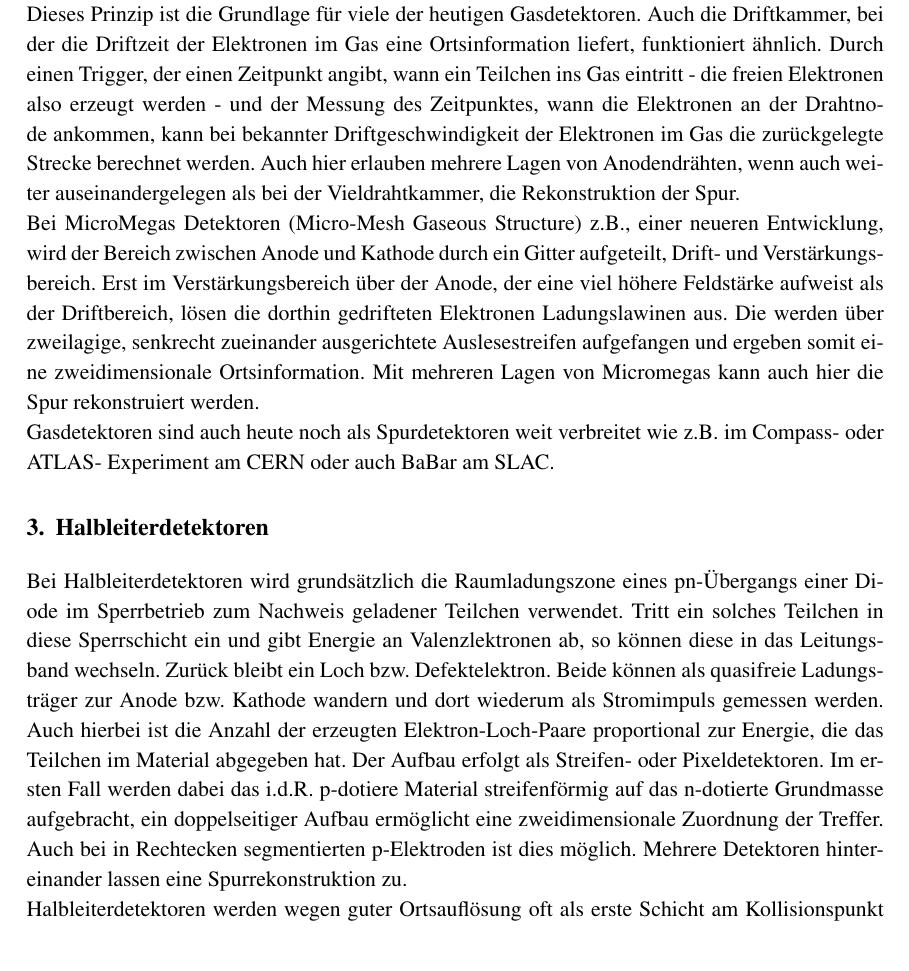
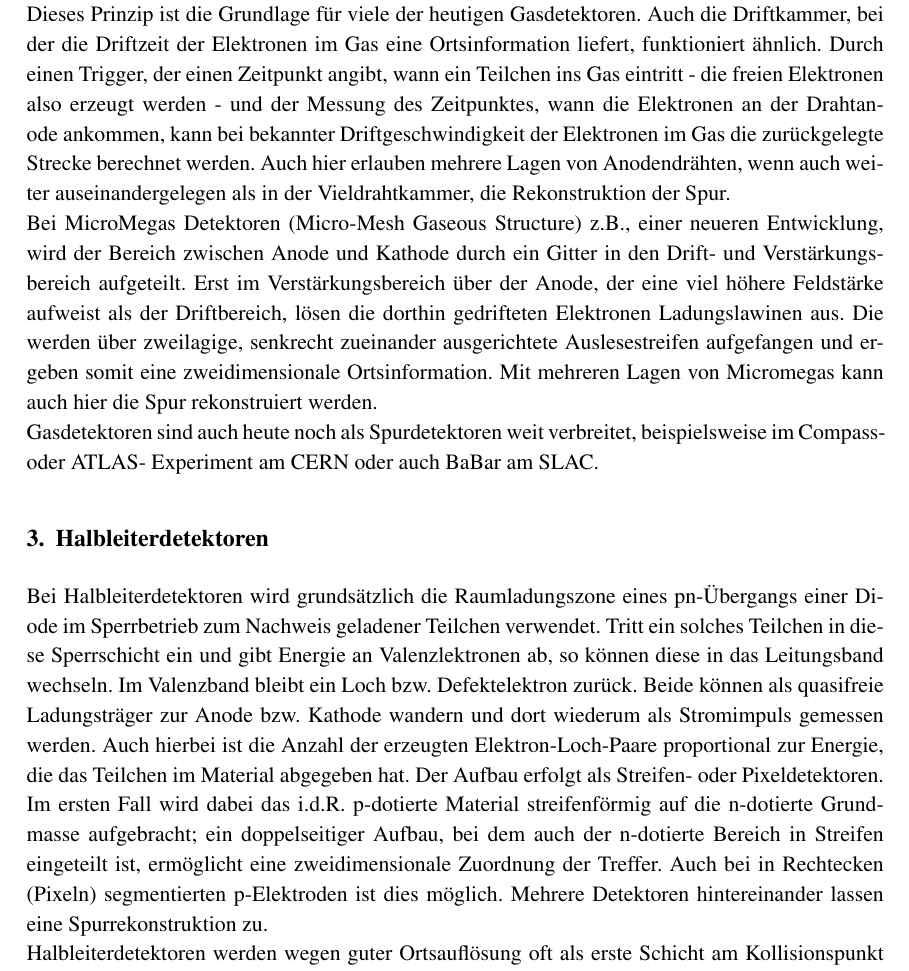
Before and after one commit to vegri/proceedings, a LaTeX document (main.tex): part of page 3 of 4, cut so that both start at the same text. Compiled offline with pdfLaTeX.

Commit message:
finale version

```diff
--- a/main.tex
+++ b/main.tex
@@ -26,7 +27,7 @@
 % \usepackage{biblatex}
 
 \parindent0pt
-\hyphenation{Ex-pe-ri-ment}
+\hyphenation{Col-li-der-Ex-pe-ri-ment}
 
 \title{Spurdetektoren} \author{\speaker{Verena
 Grimm}\\
@@ -107,36 +108,36 @@ erhalten werden.
 Dieses Prinzip ist die Grundlage für viele der heutigen Gasdetektoren. Auch die Driftkammer, bei der
 die Driftzeit der Elektronen im Gas eine Ortsinformation liefert, funktioniert ähnlich. Durch einen
 Trigger, der einen Zeitpunkt angibt, wann ein Teilchen ins Gas eintritt - die freien Elektronen also
-erzeugt werden - und der Messung des Zeitpunktes, wann die Elektronen an der Drahtnode ankommen,
+erzeugt werden - und der Messung des Zeitpunktes, wann die Elektronen an der Drahtanode ankommen,
 kann bei bekannter Driftgeschwindigkeit der Elektronen im Gas die zurückgelegte Strecke berechnet werden.
-Auch hier erlauben mehrere Lagen von Anodendrähten, wenn auch weiter auseinandergelegen als bei der
+Auch hier erlauben mehrere Lagen von Anodendrähten, wenn auch weiter auseinandergelegen als in der
 Vieldrahtkammer, die Rekonstruktion der Spur.
 \\
 Bei MicroMegas Detektoren (Micro-Mesh Gaseous Structure) z.B., einer neueren Entwicklung, wird der
-Bereich zwischen Anode und Kathode durch ein Gitter aufgeteilt, Drift- und Verstärkungsbereich. Erst
-im Verstärkungsbereich über der Anode, der eine viel höhere Feldstärke aufweist als der
-Driftbereich, lösen die dorthin gedrifteten Elektronen Ladungslawinen aus. Die werden über
+Bereich zwischen Anode und Kathode durch ein Gitter in den Drift- und Verstärkungsbereich
+aufgeteilt. Erst im Verstärkungsbereich über der Anode, der eine viel höhere Feldstärke aufweist
+als der Driftbereich, lösen die dorthin gedrifteten Elektronen Ladungslawinen aus. Die werden über
 zweilagige, senkrecht zueinander ausgerichtete Auslesestreifen aufgefangen und ergeben somit eine
 zweidimensionale Ortsinformation. Mit mehreren Lagen von Micromegas kann auch hier die Spur
 rekonstruiert werden.
 \\
-Gasdetektoren sind auch heute noch als Spurdetektoren weit verbreitet wie z.B. im Compass- oder
-ATLAS- Experiment am CERN oder auch BaBar am SLAC.
+Gasdetektoren sind auch heute noch als Spurdetektoren weit verbreitet, beispielsweise im Compass-
+oder ATLAS- Experiment am CERN oder auch BaBar am SLAC.
 
 \section{Halbleiterdetektoren}
 
 Bei Halbleiterdetektoren wird grundsätzlich die Raumladungszone eines pn-Übergangs einer Diode im
 Sperrbetrieb zum Nachweis geladener Teilchen verwendet. Tritt ein solches Teilchen in diese
 Sperrschicht ein und gibt Energie an Valenzlektronen ab, so können diese in das Leitungsband
-wechseln. Zurück bleibt ein Loch bzw. Defektelektron. Beide können als quasifreie Ladungsträger zur
-Anode bzw. Kathode wandern und dort wiederum als Stromimpuls gemessen werden. Auch hierbei ist die
-Anzahl der erzeugten Elektron-Loch-Paare proportional zur Energie, die das Teilchen im Material
-abgegeben hat.
-Der Aufbau erfolgt als Streifen- oder Pixeldetektoren. Im ersten Fall werden dabei das i.d.R.
-p-dotiere Material streifenförmig auf das n-dotierte Grundmasse aufgebracht, ein doppelseitiger
-Aufbau ermöglicht eine zweidimensionale Zuordnung der Treffer. Auch bei in Rechtecken segmentierten
-p-Elektroden ist dies möglich. Mehrere Detektoren hintereinander lassen eine Spurrekonstruktion
-zu.\\
+wechseln. Im Valenzband bleibt ein Loch bzw. Defektelektron zurück. Beide können als quasifreie
+Ladungsträger zur Anode bzw. Kathode wandern und dort wiederum als Stromimpuls gemessen werden.
+Auch hierbei ist die Anzahl der erzeugten Elektron-Loch-Paare proportional zur Energie, die das
+Teilchen im Material abgegeben hat.
+Der Aufbau erfolgt als Streifen- oder Pixeldetektoren. Im ersten Fall wird dabei das i.d.R.
+p-dotierte Material streifenförmig auf die n-dotierte Grundmasse aufgebracht; ein doppelseitiger
+Aufbau, bei dem auch der n-dotierte Bereich in Streifen eingeteilt ist, ermöglicht eine
+zweidimensionale Zuordnung der Treffer. Auch bei in Rechtecken (Pixeln) segmentierten p-Elektroden
+ist dies möglich. Mehrere Detektoren hintereinander lassen eine Spurrekonstruktion zu.\\
 Halbleiterdetektoren werden wegen guter Ortsauflösung oft als erste Schicht am Kollisionspunkt
 eingesetzt, wie beispielsweise beim ATLAS-Experiment am CERN.
 
```
Also changed, not shown: main.tex (31 more changed lines).
